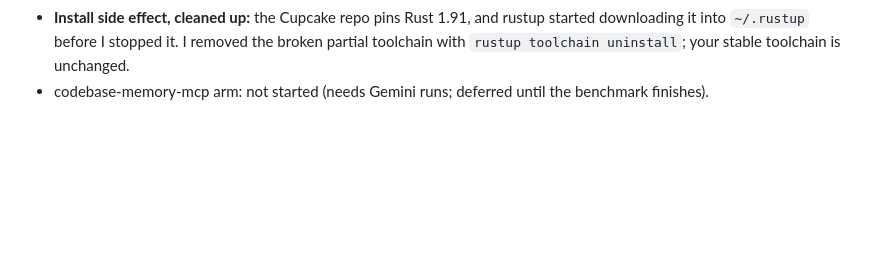
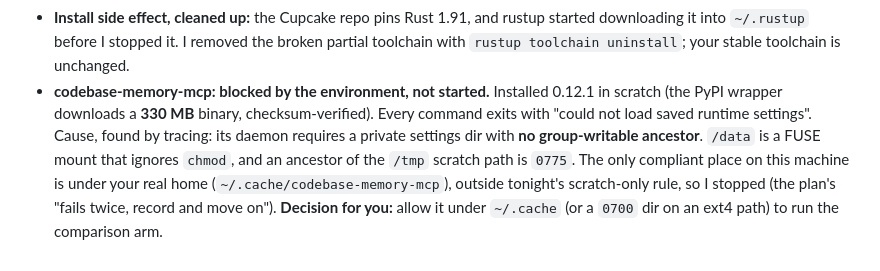
Before and after one commit to AdithyaK3106/Chronos, a Markdown page: artifacts/MORNING_REPORT_2026-11-04.md, the part around the change. Drawn GitHub-style; blank space fills up the shorter version.

Commit message:
docs(artifacts): codebase-memory-mcp blocked by its private-dir requirement
Co-Authored-By: Claude Opus 5.5 <noreply@anthropic.com>

```diff
--- a/artifacts/MORNING_REPORT_2026-11-04.md
+++ b/artifacts/MORNING_REPORT_2026-11-04.md
@@ -257,4 +257,11 @@ both engines, interleaved under equal load.
 - **Install side effect, cleaned up:** the Cupcake repo pins Rust 1.91, and rustup started
   downloading it into `~/.rustup` before I stopped it. I removed the broken partial toolchain with
   `rustup toolchain uninstall`; your stable toolchain is unchanged.
-- codebase-memory-mcp arm: not started (needs Gemini runs; deferred until the benchmark finishes).
+- **codebase-memory-mcp: blocked by the environment, not started.** Installed 0.12.1 in scratch (the
+  PyPI wrapper downloads a **330 MB** binary, checksum-verified). Every command exits with "could not
+  load saved runtime settings". Cause, found by tracing: its daemon requires a private settings dir
+  with **no group-writable ancestor**. `/data` is a FUSE mount that ignores `chmod`, and an ancestor
+  of the `/tmp` scratch path is `0775`. The only compliant place on this machine is under your real
+  home (`~/.cache/codebase-memory-mcp`), outside tonight's scratch-only rule, so I stopped (the plan's
+  "fails twice, record and move on"). **Decision for you:** allow it under `~/.cache` (or a `0700`
+  dir on an ext4 path) to run the comparison arm.
```
Also changed, not shown: artifacts/BUY_VS_BUILD_2026-11-04.md (+3 -2 lines).
